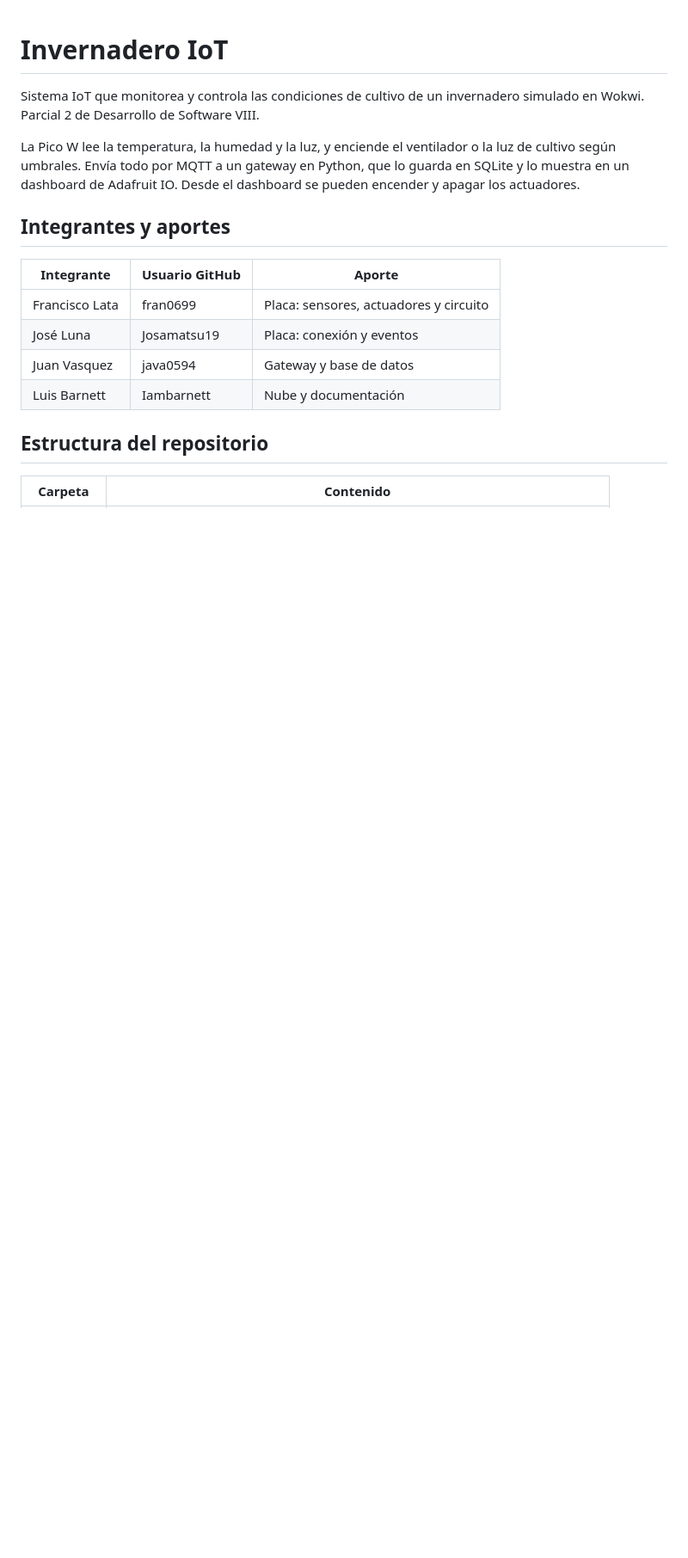
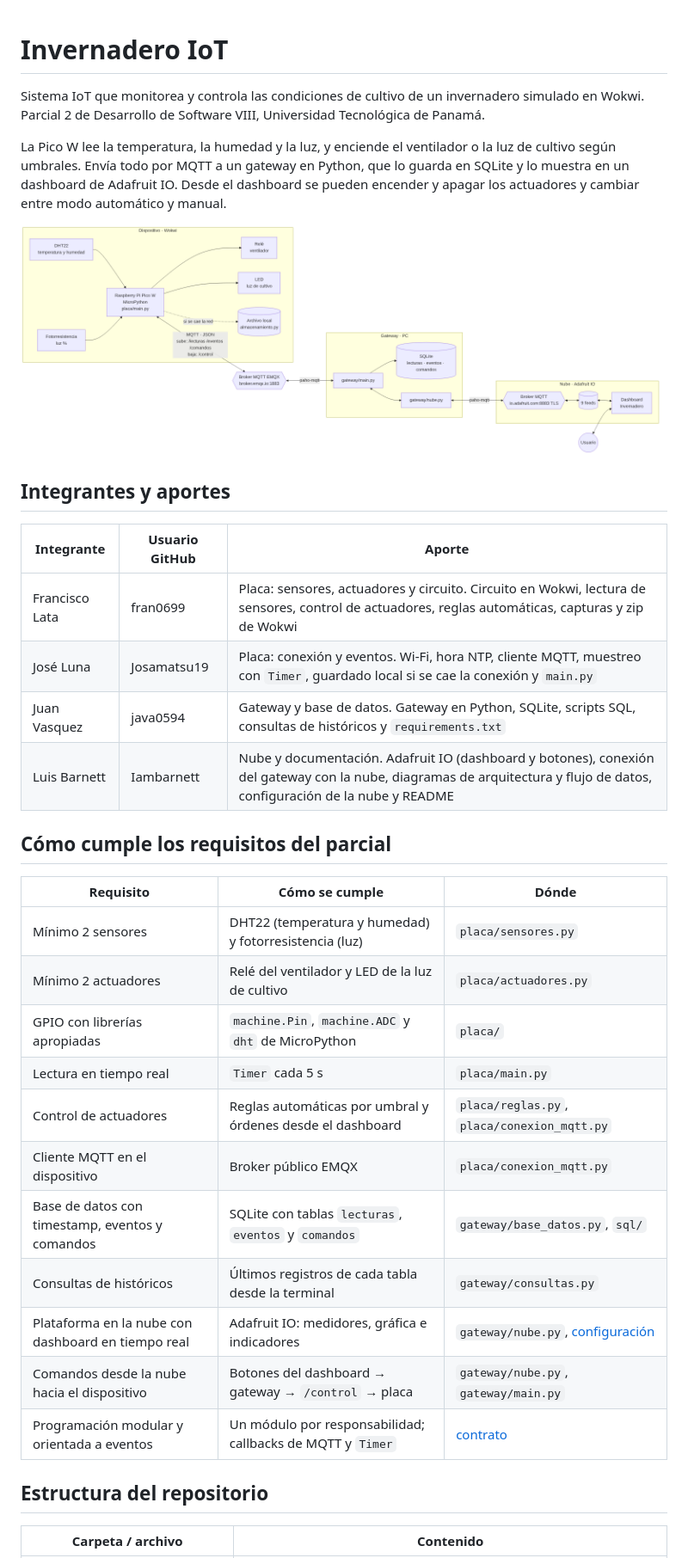
Before and after one commit to fran0699/invernadero-iot, a Markdown page: README.md, the part around one of its changes. Shown at 86% size. Drawn GitHub-style; pictures changed too: docs/img/arquitectura.png (added); blank space fills up the shorter version.

Commit message:
nube: integracion con Adafruit IO, diagramas y documentacion

```diff
--- a/README.md
+++ b/README.md
@@ -1,19 +1,37 @@
 # Invernadero IoT
 
-Sistema IoT que monitorea y controla las condiciones de cultivo de un invernadero simulado en Wokwi. Parcial 2 de Desarrollo de Software VIII.
+Sistema IoT que monitorea y controla las condiciones de cultivo de un invernadero simulado en Wokwi. Parcial 2 de Desarrollo de Software VIII, Universidad Tecnológica de Panamá.
 
-La Pico W lee la temperatura, la humedad y la luz, y enciende el ventilador o la luz de cultivo según umbrales. Envía todo por MQTT a un gateway en Python, que lo guarda en SQLite y lo muestra en un dashboard de Adafruit IO. Desde el dashboard se pueden encender y apagar los actuadores.
+La Pico W lee la temperatura, la humedad y la luz, y enciende el ventilador o la luz de cultivo según umbrales. Envía todo por MQTT a un gateway en Python, que lo guarda en SQLite y lo muestra en un dashboard de Adafruit IO. Desde el dashboard se pueden encender y apagar los actuadores y cambiar entre modo automático y manual.
+
+![Arquitectura](docs/img/arquitectura.png)
 
 ## Integrantes y aportes
 
 | Integrante | Usuario GitHub | Aporte |
 |---|---|---|
-| Francisco Lata | fran0699 | Placa: sensores, actuadores y circuito |
-| José Luna | Josamatsu19 | Placa: conexión y eventos |
-| Juan Vasquez | java0594 | Gateway y base de datos |
-| Luis Barnett | Iambarnett | Nube y documentación |
+| Francisco Lata | fran0699 | Placa: sensores, actuadores y circuito. Circuito en Wokwi, lectura de sensores, control de actuadores, reglas automáticas, capturas y zip de Wokwi |
+| José Luna | Josamatsu19 | Placa: conexión y eventos. Wi-Fi, hora NTP, cliente MQTT, muestreo con `Timer`, guardado local si se cae la conexión y `main.py` |
+| Juan Vasquez | java0594 | Gateway y base de datos. Gateway en Python, SQLite, scripts SQL, consultas de históricos y `requirements.txt` |
+| Luis Barnett | Iambarnett | Nube y documentación. Adafruit IO (dashboard y botones), conexión del gateway con la nube, diagramas de arquitectura y flujo de datos, configuración de la nube y README |
+
+## Cómo cumple los requisitos del parcial
+
+| Requisito | Cómo se cumple | Dónde |
+|---|---|---|
+| Mínimo 2 sensores | DHT22 (temperatura y humedad) y fotorresistencia (luz) | `placa/sensores.py` |
+| Mínimo 2 actuadores | Relé del ventilador y LED de la luz de cultivo | `placa/actuadores.py` |
+| GPIO con librerías apropiadas | `machine.Pin`, `machine.ADC` y `dht` de MicroPython | `placa/` |
+| Lectura en tiempo real | `Timer` cada 5 s | `placa/main.py` |
+| Control de actuadores | Reglas automáticas por umbral y órdenes desde el dashboard | `placa/reglas.py`, `placa/conexion_mqtt.py` |
+| Cliente MQTT en el dispositivo | Broker público EMQX | `placa/conexion_mqtt.py` |
+| Base de datos con timestamp, eventos y comandos | SQLite con tablas `lecturas`, `eventos` y `comandos` | `gateway/base_datos.py`, `sql/` |
+| Consultas de históricos | Últimos registros de cada tabla desde la terminal | `gateway/consultas.py` |
+| Plataforma en la nube con dashboard en tiempo real | Adafruit IO: medidores, gráfica e indicadores | `gateway/nube.py`, [configuración](docs/configuracion_nube.md) |
+| Comandos desde la nube hacia el dispositivo | Botones del dashboard → gateway → `/control` → placa | `gateway/nube.py`, `gateway/main.py` |
+| Programación modular y orientada a eventos | Un módulo por responsabilidad; callbacks de MQTT y `Timer` | [contrato](docs/contrato.md) |
 
 ## Estructura del repositorio
 
-| Carpeta | Contenido |
+| Carpeta / archivo | Contenido |
 |---|---|
```
Also changed, not shown: other parts of README.md (+82 -5 lines), docs/arquitectura.md (added, +87 -0 lines), docs/configuracion_nube.md (added, +151 -0 lines), docs/flujo_datos.md (added, +176 -0 lines), docs/img/flujo_eventos.png (added), docs/img/flujo_lectura.png (added), docs/img/flujo_orden.png (added), docs/img/flujo_resumen.png (added), 4 other files.
